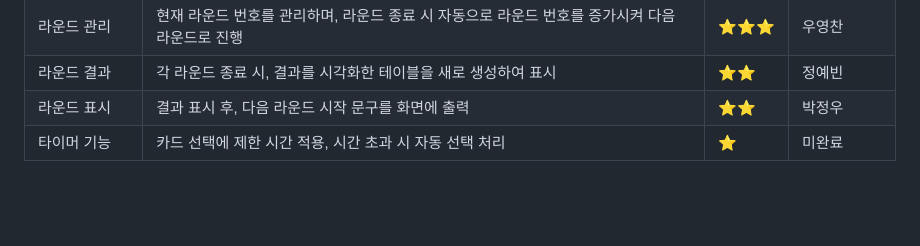
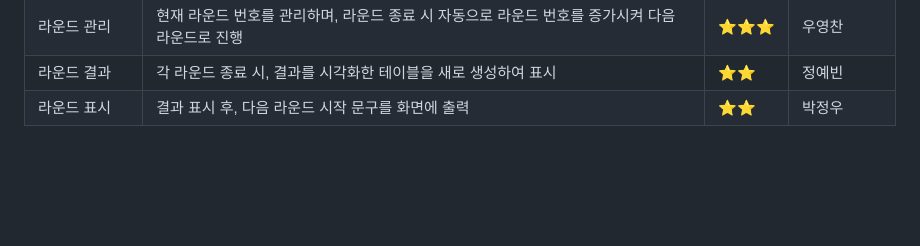
Before and after one commit to FRONTENDBOOTCAMP-13th/JS-13-A13C, a Markdown page: README.md, the part around the change. GitHub-like rendering.

```diff
--- a/README.md
+++ b/README.md
@@ -55,7 +55,6 @@ A13C - 하나 빼기 게임
 | 라운드 관리       | 현재 라운드 번호를 관리하며, 라운드 종료 시 자동으로 라운드 번호를 증가시켜 다음 라운드로 진행 | ⭐⭐⭐    | 우영찬 |
 | 라운드 결과  | 각 라운드 종료 시, 결과를 시각화한 테이블을 새로 생성하여 표시        | ⭐⭐     | 정예빈 |
 | 라운드 표시   | 결과 표시 후, 다음 라운드 시작 문구를 화면에 출력 | ⭐⭐     | 박정우 |
-| 타이머 기능      | 카드 선택에 제한 시간 적용, 시간 초과 시 자동 선택 처리                     | ⭐    |  미완료   |
 
 
 
```
